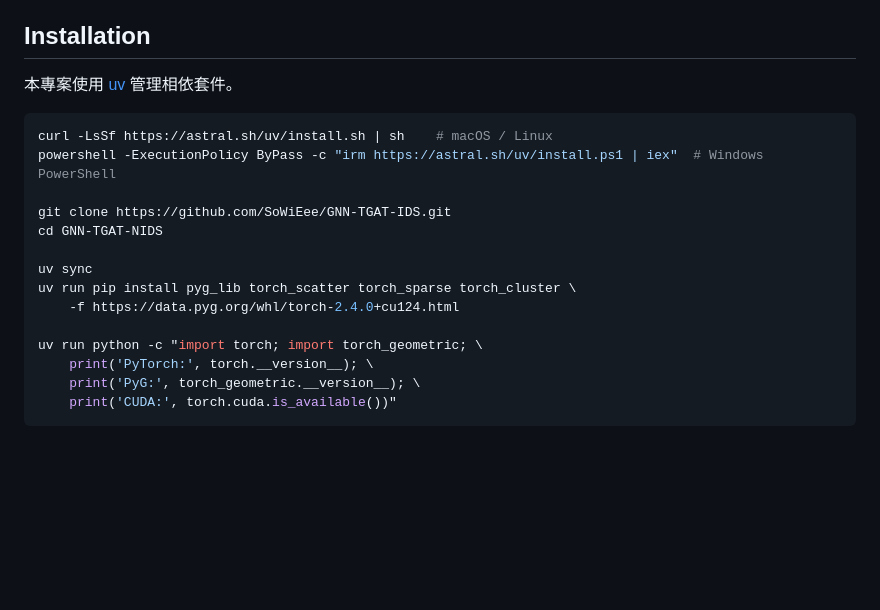
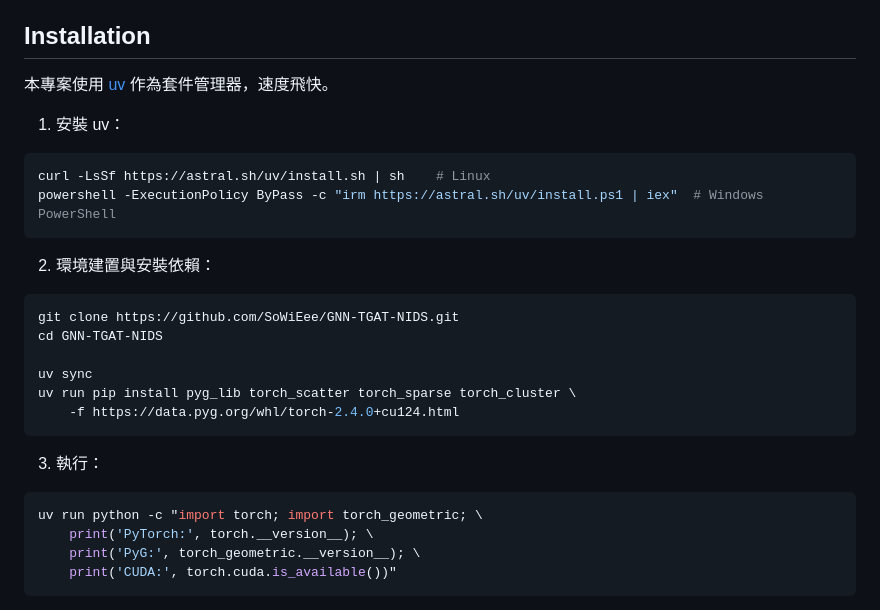
Before and after one commit to SoWiEee/GNN-TGAT-NIDS, a Markdown page: README.md, the part around the change. Drawn GitHub-style; blank space fills up the shorter version.

````diff
--- a/README.md
+++ b/README.md
@@ -51,19 +51,29 @@ Graph-Aware Adversarial Robustness Framework for Network Intrusion Detection
 
 ## Installation
 
-本專案使用 [uv](https://docs.astral.sh/uv/) 管理相依套件。
+本專案使用 [uv](https://docs.astral.sh/uv/) 作為套件管理器，速度飛快。
+
+1. 安裝 uv：
 
 ```bash
-curl -LsSf https://astral.sh/uv/install.sh | sh    # macOS / Linux
+curl -LsSf https://astral.sh/uv/install.sh | sh    # Linux
 powershell -ExecutionPolicy ByPass -c "irm https://astral.sh/uv/install.ps1 | iex"  # Windows PowerShell
+```
 
-git clone https://github.com/SoWiEee/GNN-TGAT-IDS.git
+2. 環境建置與安裝依賴：
+
+```bash
+git clone https://github.com/SoWiEee/GNN-TGAT-NIDS.git
 cd GNN-TGAT-NIDS
 
 uv sync
 uv run pip install pyg_lib torch_scatter torch_sparse torch_cluster \
     -f https://data.pyg.org/whl/torch-2.4.0+cu124.html
+```
 
+3. 執行：
+
+```bash
 uv run python -c "import torch; import torch_geometric; \
     print('PyTorch:', torch.__version__); \
     print('PyG:', torch_geometric.__version__); \
````
